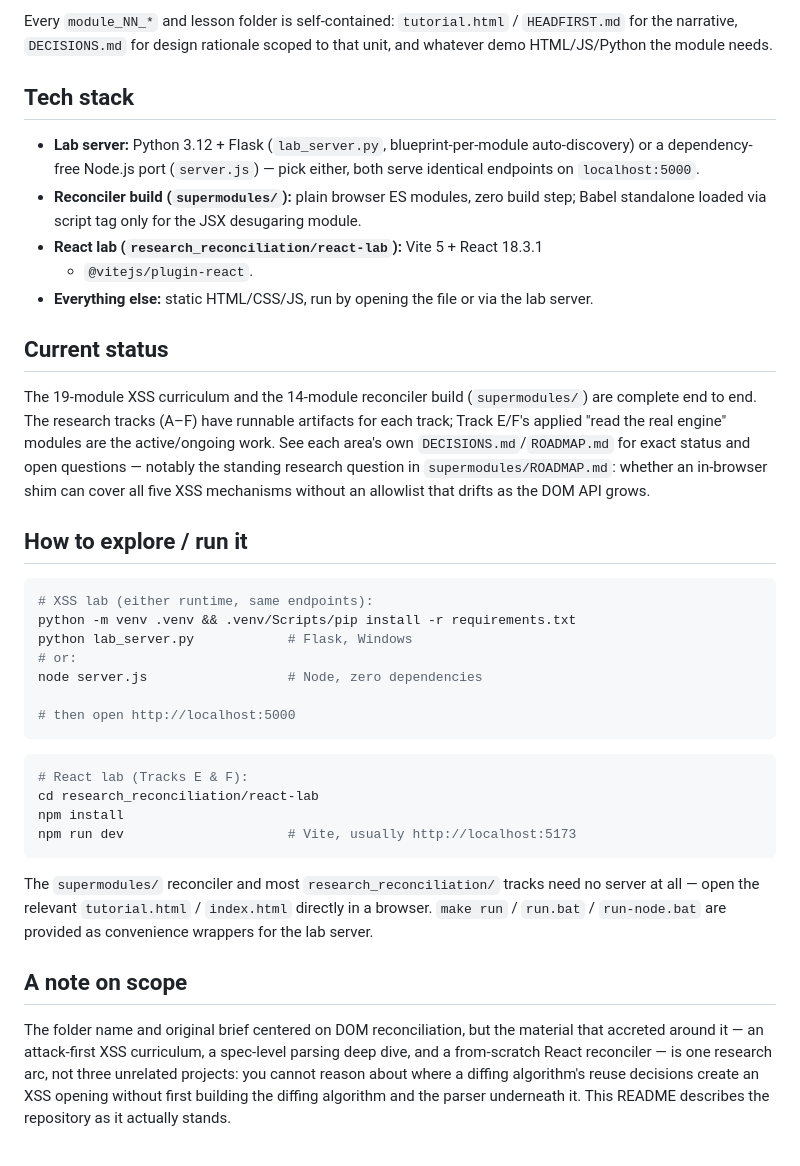
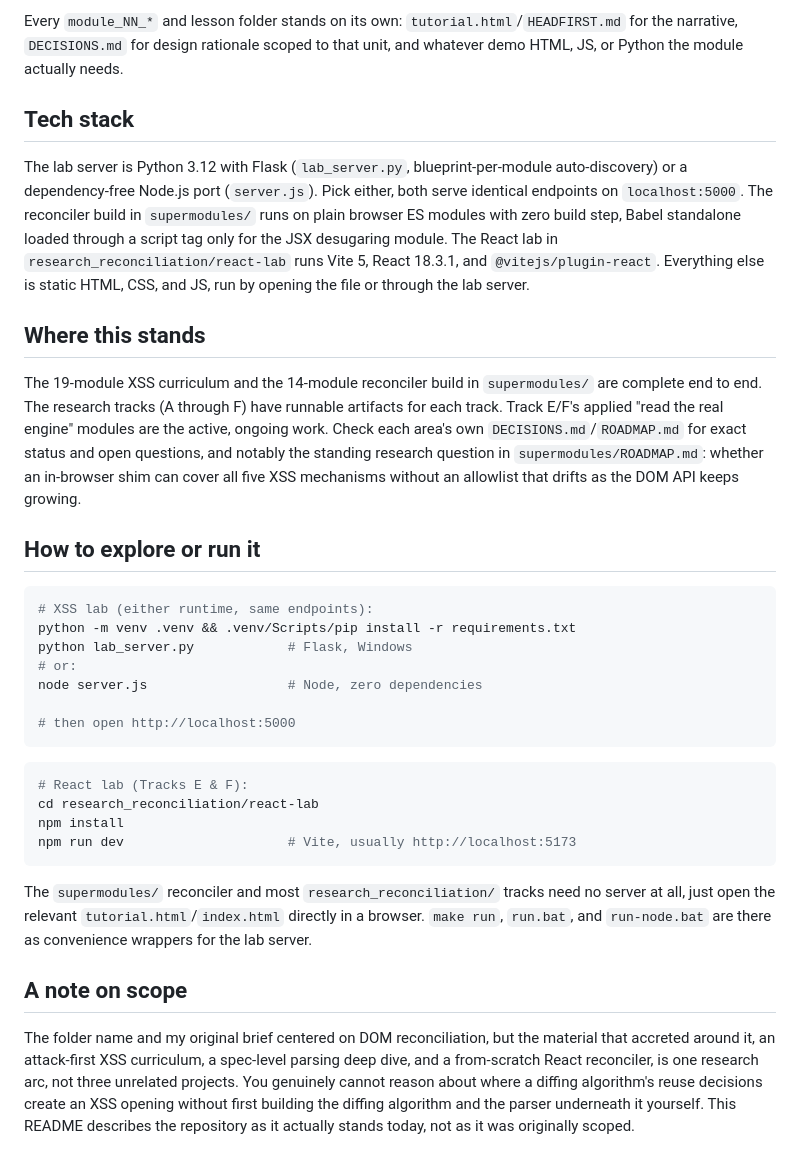
Before and after one commit to Robert-Doe/reconcile-core, a Markdown page: README.md, the part around one of its changes. Rendered like a GitHub page.

````diff
--- a/README.md
+++ b/README.md
@@ -56,33 +35,15 @@ still happens" stop being a contradiction.
 
-Every `module_NN_*` and lesson folder is self-contained: `tutorial.html` /
-`HEADFIRST.md` for the narrative, `DECISIONS.md` for design rationale scoped
-to that unit, and whatever demo HTML/JS/Python the module needs.
+Every `module_NN_*` and lesson folder stands on its own: `tutorial.html`/`HEADFIRST.md` for the narrative, `DECISIONS.md` for design rationale scoped to that unit, and whatever demo HTML, JS, or Python the module actually needs.
 
 ## Tech stack
 
-- **Lab server:** Python 3.12 + Flask (`lab_server.py`, blueprint-per-module
-  auto-discovery) or a dependency-free Node.js port (`server.js`) — pick
-  either, both serve identical endpoints on `localhost:5000`.
-- **Reconciler build (`supermodules/`):** plain browser ES modules, zero
-  build step; Babel standalone loaded via script tag only for the JSX
-  desugaring module.
-- **React lab (`research_reconciliation/react-lab`):** Vite 5 + React 18.3.1
-  + `@vitejs/plugin-react`.
-- **Everything else:** static HTML/CSS/JS, run by opening the file or via
-  the lab server.
+The lab server is Python 3.12 with Flask (`lab_server.py`, blueprint-per-module auto-discovery) or a dependency-free Node.js port (`server.js`). Pick either, both serve identical endpoints on `localhost:5000`. The reconciler build in `supermodules/` runs on plain browser ES modules with zero build step, Babel standalone loaded through a script tag only for the JSX desugaring module. The React lab in `research_reconciliation/react-lab` runs Vite 5, React 18.3.1, and `@vitejs/plugin-react`. Everything else is static HTML, CSS, and JS, run by opening the file or through the lab server.
 
-## Current status
+## Where this stands
 
-The 19-module XSS curriculum and the 14-module reconciler build
-(`supermodules/`) are complete end to end. The research tracks (A–F) have
-runnable artifacts for each track; Track E/F's applied "read the real
-engine" modules are the active/ongoing work. See each area's own
-`DECISIONS.md`/`ROADMAP.md` for exact status and open questions — notably
-the standing research question in `supermodules/ROADMAP.md`: whether an
-in-browser shim can cover all five XSS mechanisms without an allowlist that
-drifts as the DOM API grows.
+The 19-module XSS curriculum and the 14-module reconciler build in `supermodules/` are complete end to end. The research tracks (A through F) have runnable artifacts for each track. Track E/F's applied "read the real engine" modules are the active, ongoing work. Check each area's own `DECISIONS.md`/`ROADMAP.md` for exact status and open questions, and notably the standing research question in `supermodules/ROADMAP.md`: whether an in-browser shim can cover all five XSS mechanisms without an allowlist that drifts as the DOM API keeps growing.
 
-## How to explore / run it
+## How to explore or run it
 
 ```bash
 # XSS lab (either runtime, same endpoints):
@@ -101,17 +62,8 @@ npm install
 npm run dev                     # Vite, usually http://localhost:5173
 ```
 
-The `supermodules/` reconciler and most `research_reconciliation/` tracks
-need no server at all — open the relevant `tutorial.html` / `index.html`
-directly in a browser. `make run` / `run.bat` / `run-node.bat` are provided
-as convenience wrappers for the lab server.
+The `supermodules/` reconciler and most `research_reconciliation/` tracks need no server at all, just open the relevant `tutorial.html`/`index.html` directly in a browser. `make run`, `run.bat`, and `run-node.bat` are there as convenience wrappers for the lab server.
 
 ## A note on scope
 
-The folder name and original brief centered on DOM reconciliation, but the
-material that accreted around it — an attack-first XSS curriculum, a
-spec-level parsing deep dive, and a from-scratch React reconciler — is one
-research arc, not three unrelated projects: you cannot reason about where a
-diffing algorithm's reuse decisions create an XSS opening without first
-building the diffing algorithm and the parser underneath it. This README
-describes the repository as it actually stands.
+The folder name and my original brief centered on DOM reconciliation, but the material that accreted around it, an attack-first XSS curriculum, a spec-level parsing deep dive, and a from-scratch React reconciler, is one research arc, not three unrelated projects. You genuinely cannot reason about where a diffing algorithm's reuse decisions create an XSS opening without first building the diffing algorithm and the parser underneath it yourself. This README describes the repository as it actually stands today, not as it was originally scoped.
````
Also changed, not shown: other parts of README.md (+20 -41 lines).
